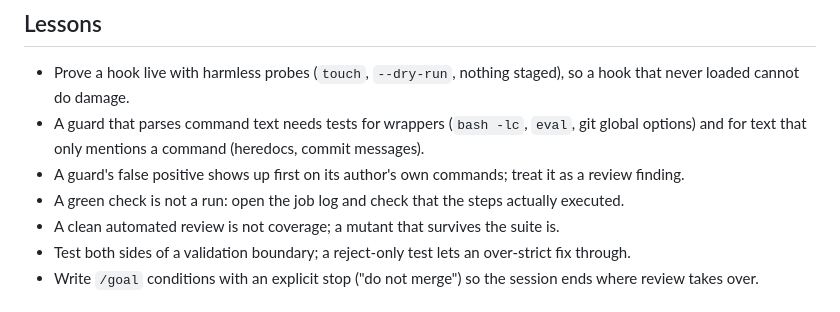
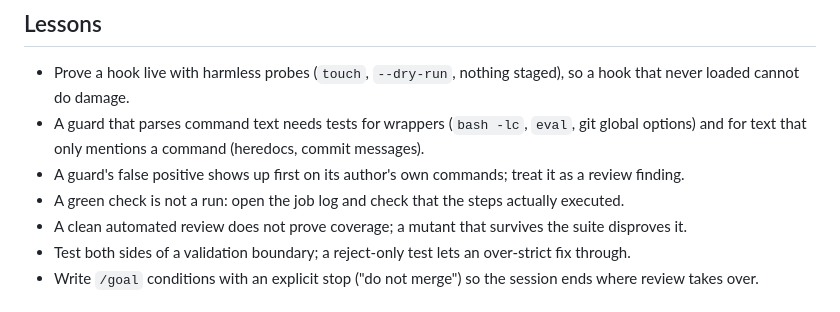
Before and after one commit to baonguyen-agilityio/ai-tools-training, a Markdown page: docs/notes/day-09.md, the part around the change. Drawn GitHub-style.

Commit message:
docs: reword the mutant lesson in day 09 notes

```diff
--- a/docs/notes/day-09.md
+++ b/docs/notes/day-09.md
@@ -58,7 +58,7 @@ none today
 - A guard that parses command text needs tests for wrappers (`bash -lc`, `eval`, git global options) and for text that only mentions a command (heredocs, commit messages).
 - A guard's false positive shows up first on its author's own commands; treat it as a review finding.
 - A green check is not a run: open the job log and check that the steps actually executed.
-- A clean automated review is not coverage; a mutant that survives the suite is.
+- A clean automated review does not prove coverage; a mutant that survives the suite disproves it.
 - Test both sides of a validation boundary; a reject-only test lets an over-strict fix through.
 - Write `/goal` conditions with an explicit stop ("do not merge") so the session ends where review takes over.
 
```
